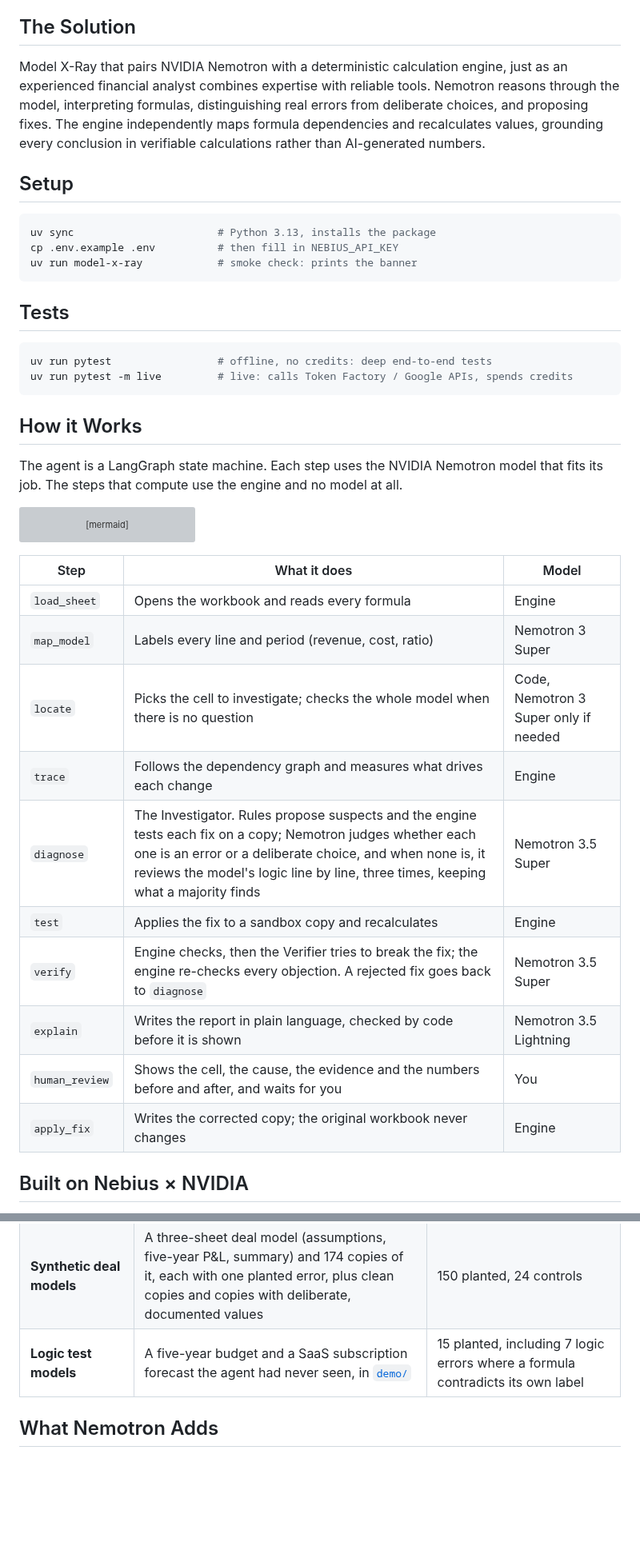
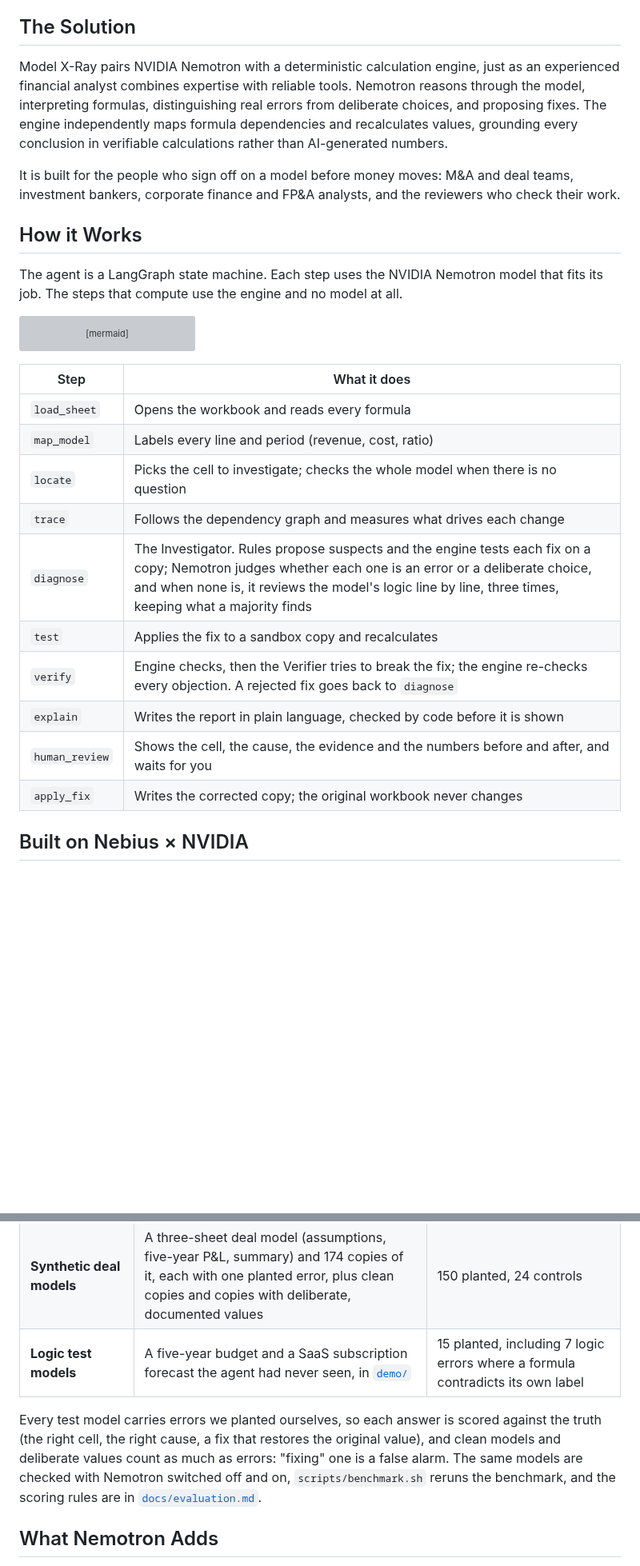
Before and after one commit to ol1ak5/model-x-ray, a Markdown page: README.md, 2 parts joined by grey strips. Shown at 80% size. Drawn GitHub-style; blank space fills up the shorter version; grey boxes are pictures that could not be loaded.

Commit message:
docs(readme): who it is for, one Nebius x NVIDIA section, one section on how it was built and tested, a short function list, setup and tests further down

````diff
--- a/README.md
+++ b/README.md
@@ -23,22 +23,9 @@ Financial models drive billion-dollar decisions, yet a single broken formula can
 Even if AI looks like the obvious reviewer for errors that escape from the human's eyes, LLMs struggle with numerical precision and nested logic, and can produce convincing explanations while getting the number wrong. Financial models don’t need plausible explanations. They need verifiable results.
 
 ## The Solution
-Model X-Ray that pairs NVIDIA Nemotron with a deterministic calculation engine, just as an experienced financial analyst combines expertise with reliable tools. Nemotron reasons through the model, interpreting formulas, distinguishing real errors from deliberate choices, and proposing fixes. The engine independently maps formula dependencies and recalculates values, grounding every conclusion in verifiable calculations rather than AI-generated numbers.
+Model X-Ray pairs NVIDIA Nemotron with a deterministic calculation engine, just as an experienced financial analyst combines expertise with reliable tools. Nemotron reasons through the model, interpreting formulas, distinguishing real errors from deliberate choices, and proposing fixes. The engine independently maps formula dependencies and recalculates values, grounding every conclusion in verifiable calculations rather than AI-generated numbers.
 
-## Setup
-
-```bash
-uv sync                       # Python 3.13, installs the package
-cp .env.example .env          # then fill in NEBIUS_API_KEY
-uv run model-x-ray            # smoke check: prints the banner
-```
-
-## Tests
-
-```bash
-uv run pytest                 # offline, no credits: deep end-to-end tests
-uv run pytest -m live         # live: calls Token Factory / Google APIs, spends credits
-```
+It is built for the people who sign off on a model before money moves: M&A and deal teams, investment bankers, corporate finance and FP&A analysts, and the reviewers who check their work.
 
 ## How it Works
 
@@ -61,18 +48,18 @@ flowchart TD
     human_review -. "reject" .-> __end__([End])
     apply_fix --> __end__
 ```
-| Step | What it does | Model |
-|---|---|---|
-| `load_sheet` | Opens the workbook and reads every formula | Engine |
-| `map_model` | Labels every line and period (revenue, cost, ratio) | Nemotron 3 Super |
-| `locate` | Picks the cell to investigate; checks the whole model when there is no question | Code, Nemotron 3 Super only if needed |
-| `trace` | Follows the dependency graph and measures what drives each change | Engine |
-| `diagnose` | The Investigator. Rules propose suspects and the engine tests each fix on a copy; Nemotron judges whether each one is an error or a deliberate choice, and when none is, it reviews the model's logic line by line, three times, keeping what a majority finds | Nemotron 3.5 Super |
-| `test` | Applies the fix to a sandbox copy and recalculates | Engine |
-| `verify` | Engine checks, then the Verifier tries to break the fix; the engine re-checks every objection. A rejected fix goes back to `diagnose` | Nemotron 3.5 Super |
-| `explain` | Writes the report in plain language, checked by code before it is shown | Nemotron 3.5 Lightning |
-| `human_review` | Shows the cell, the cause, the evidence and the numbers before and after, and waits for you | You |
-| `apply_fix` | Writes the corrected copy; the original workbook never changes | Engine |
+| Step | What it does |
+|---|---|
+| `load_sheet` | Opens the workbook and reads every formula |
+| `map_model` | Labels every line and period (revenue, cost, ratio) |
+| `locate` | Picks the cell to investigate; checks the whole model when there is no question |
+| `trace` | Follows the dependency graph and measures what drives each change |
+| `diagnose` | The Investigator. Rules propose suspects and the engine tests each fix on a copy; Nemotron judges whether each one is an error or a deliberate choice, and when none is, it reviews the model's logic line by line, three times, keeping what a majority finds |
+| `test` | Applies the fix to a sandbox copy and recalculates |
+| `verify` | Engine checks, then the Verifier tries to break the fix; the engine re-checks every objection. A rejected fix goes back to `diagnose` |
+| `explain` | Writes the report in plain language, checked by code before it is shown |
+| `human_review` | Shows the cell, the cause, the evidence and the numbers before and after, and waits for you |
+| `apply_fix` | Writes the corrected copy; the original workbook never changes |
 
 ## Built on Nebius × NVIDIA
 
@@ -111,6 +94,8 @@ Model X-Ray was developed and tuned on three sets of workbooks, keeping part of
 | **Damodaran valuation models** | 26 public spreadsheets by Aswath Damodaran (NYU Stern): DCFs, cost of capital, capital budgeting; a median of 125 rows and 218 formulas | 95 planted (typed values, wrong references, flipped signs, period slips); 21 models for tuning, 5 held out |
 | **Synthetic deal models** | A three-sheet deal model (assumptions, five-year P&L, summary) and 174 copies of it, each with one planted error, plus clean copies and copies with deliberate, documented values | 150 planted, 24 controls |
 | **Logic test models** | A five-year budget and a SaaS subscription forecast the agent had never seen, in [`demo/`](demo) | 15 planted, including 7 logic errors where a formula contradicts its own label |
+
+Every test model carries errors we planted ourselves, so each answer is scored against the truth (the right cell, the right cause, a fix that restores the original value), and clean models and deliberate values count as much as errors: "fixing" one is a false alarm. The same models are checked with Nemotron switched off and on, `scripts/benchmark.sh` reruns the benchmark, and the scoring rules are in [`docs/evaluation.md`](docs/evaluation.md).
 
 ## What Nemotron Adds
 
````
Also changed, not shown: other parts of README.md (+29 -37 lines).
